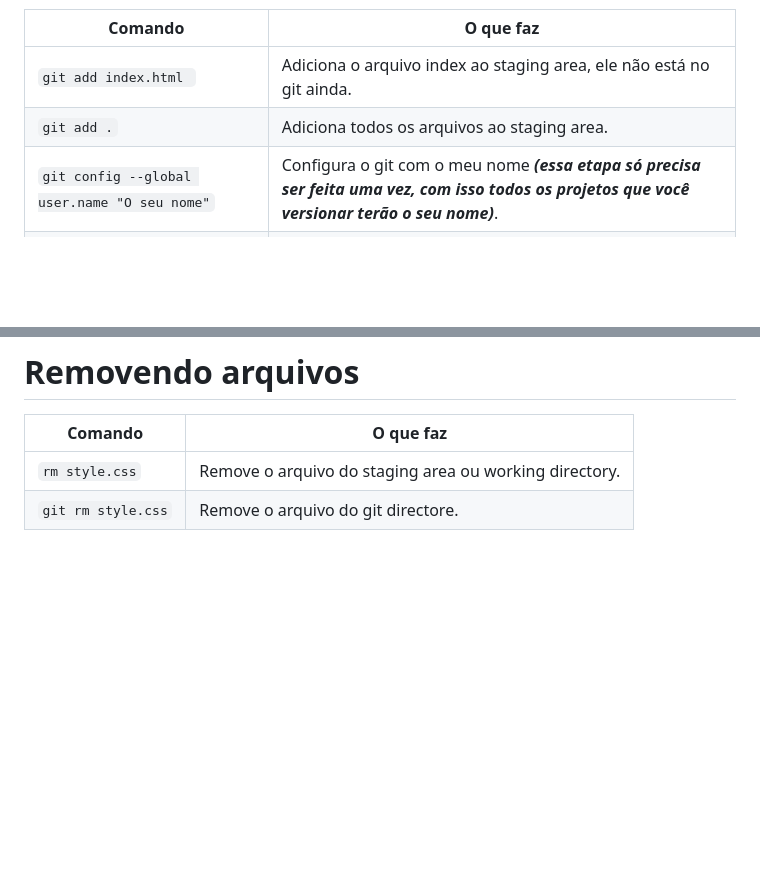
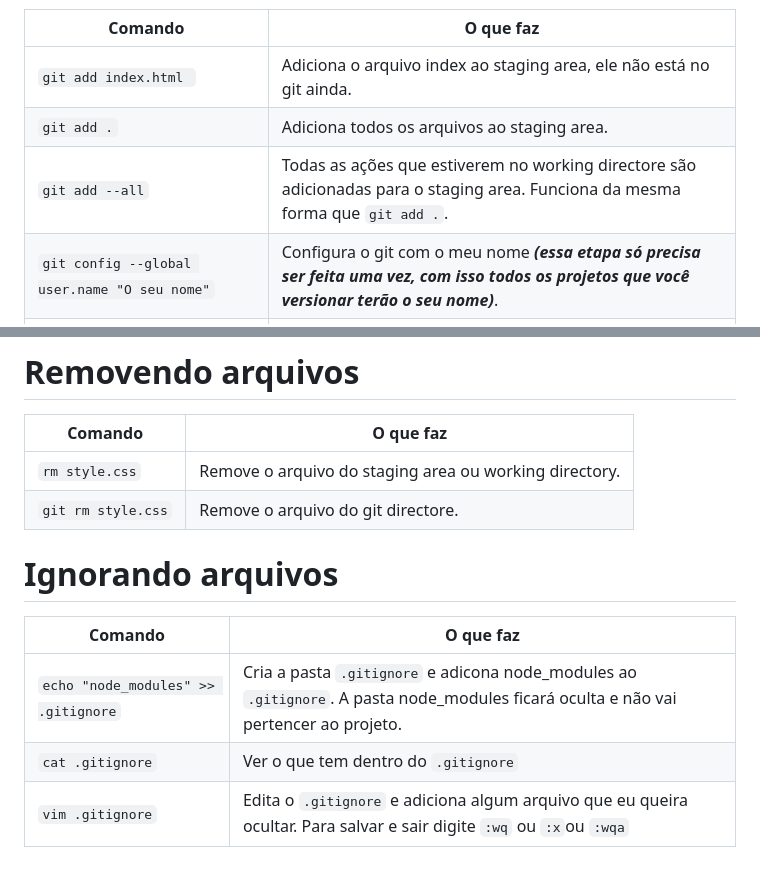
Before and after one commit to AlyssonBatista/Git-reference, a Markdown page: Readme.md, 2 parts joined by grey strips. Rendered like a GitHub page; blank space fills up the shorter version.

````diff
--- a/Readme.md
+++ b/Readme.md
@@ -26,6 +26,7 @@
 |--------------------|------------------------------|
 | ```git add index.html ```|Adiciona o arquivo index ao staging area, ele não está no git ainda.|
 |```git add .```|Adiciona todos os arquivos ao staging area.|
+|```git add --all```| Todas as ações que estiverem no working directore são adicionadas para o staging area. Funciona da mesma forma que ```git add .```. |
 |```git config --global user.name "O seu nome"```|Configura o git com o meu nome ***(essa etapa só precisa ser feita uma vez, com isso todos os projetos que você versionar terão o seu nome)***.|
 |```git config --global user.email "digite o seu email aqui"```|Configura o git com meu email ***(essa etapa só precisa ser feita uma, com isso todos os projetos que você versionar terão o seu email)***.|
 |```git config --list```| Lista todas as configurações que eu tenho no meu git|
@@ -56,3 +57,11 @@
 |--------------------|------------------------------|
 |```rm style.css```| Remove o arquivo do staging area ou working directory.|
 | ```git rm style.css```|  Remove o arquivo do git directore.|
+
+# Ignorando arquivos
+
+|    **Comando**     |         **O que faz**        |
+|--------------------|------------------------------|
+|```echo "node_modules" >> .gitignore```| Cria a pasta ```.gitignore``` e adicona node_modules ao ```.gitignore```. A pasta node_modules ficará oculta e não vai pertencer ao projeto.|
+| ```cat .gitignore```|  Ver o que tem dentro do ```.gitignore```|
+| ```vim .gitignore```|  Edita o ```.gitignore``` e adiciona algum arquivo que eu queira ocultar. Para salvar e sair digite ```:wq``` ou ```:x```ou ```:wqa```|
````
